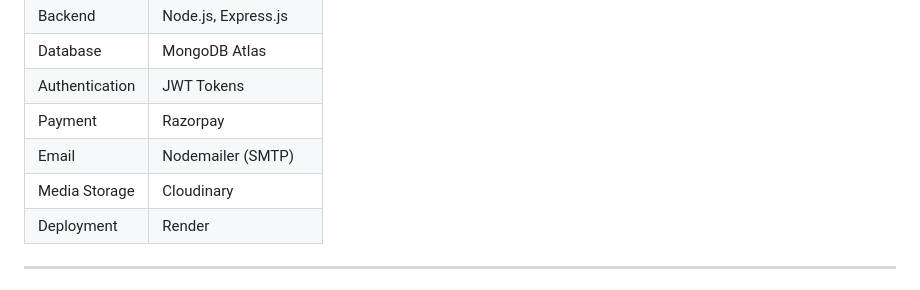
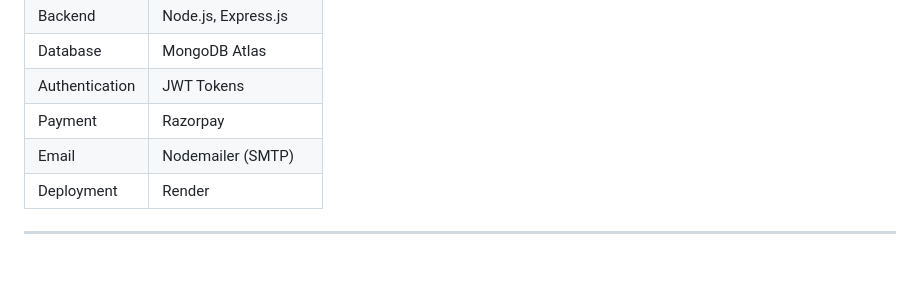
Before and after one commit to vishant8491/HeritageAlly, a Markdown page: README.md, the part around the change. GitHub-like rendering.

Commit message:
remove cloudnary

```diff
--- a/README.md
+++ b/README.md
@@ -52,7 +52,6 @@ HeritageAlly is a full-featured E-Commerce web application built with the **MERN
 | Authentication | JWT Tokens |
 | Payment | Razorpay |
 | Email | Nodemailer (SMTP) |
-| Media Storage | Cloudinary |
 | Deployment | Render |
 
 ---
```
